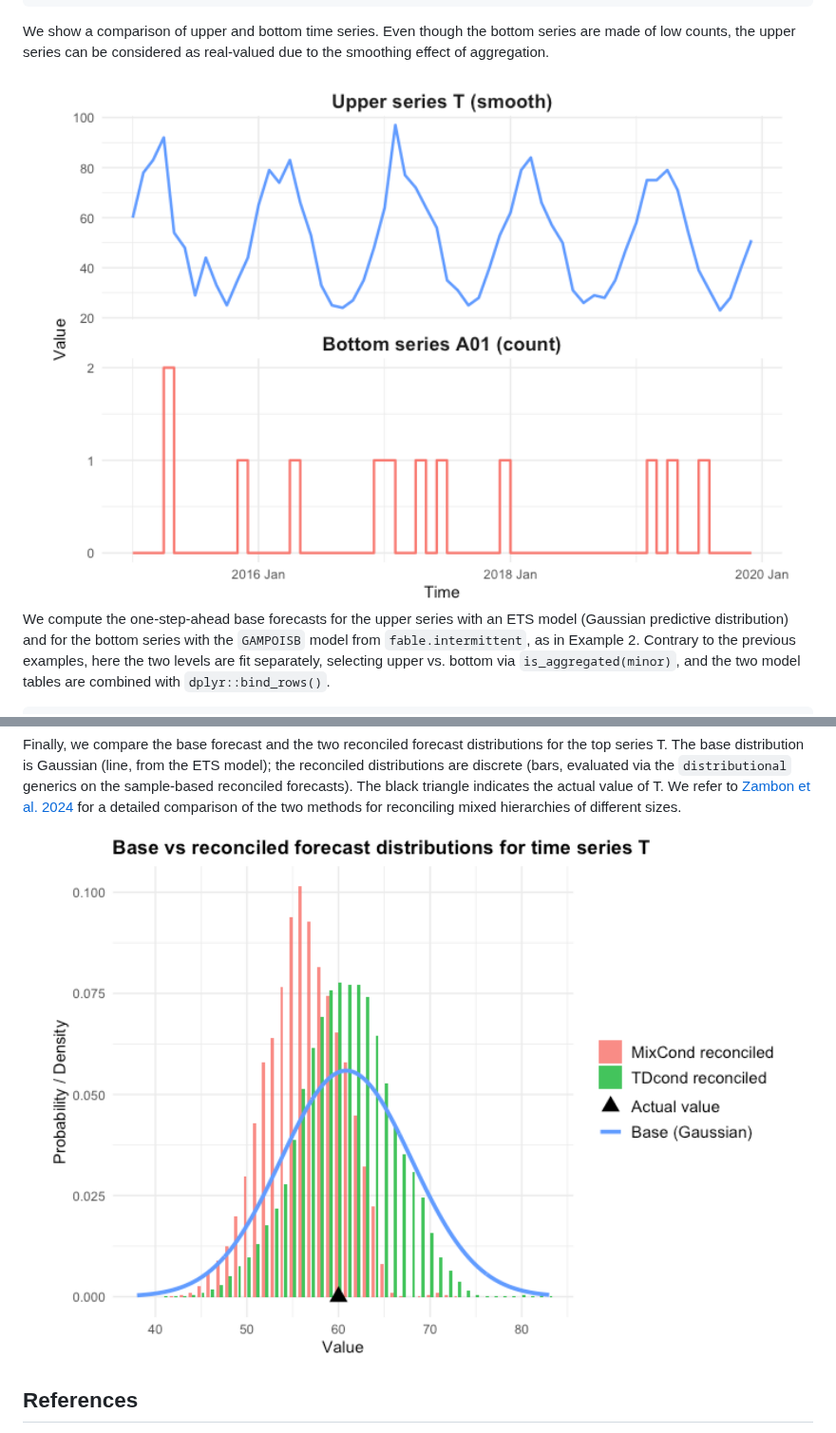
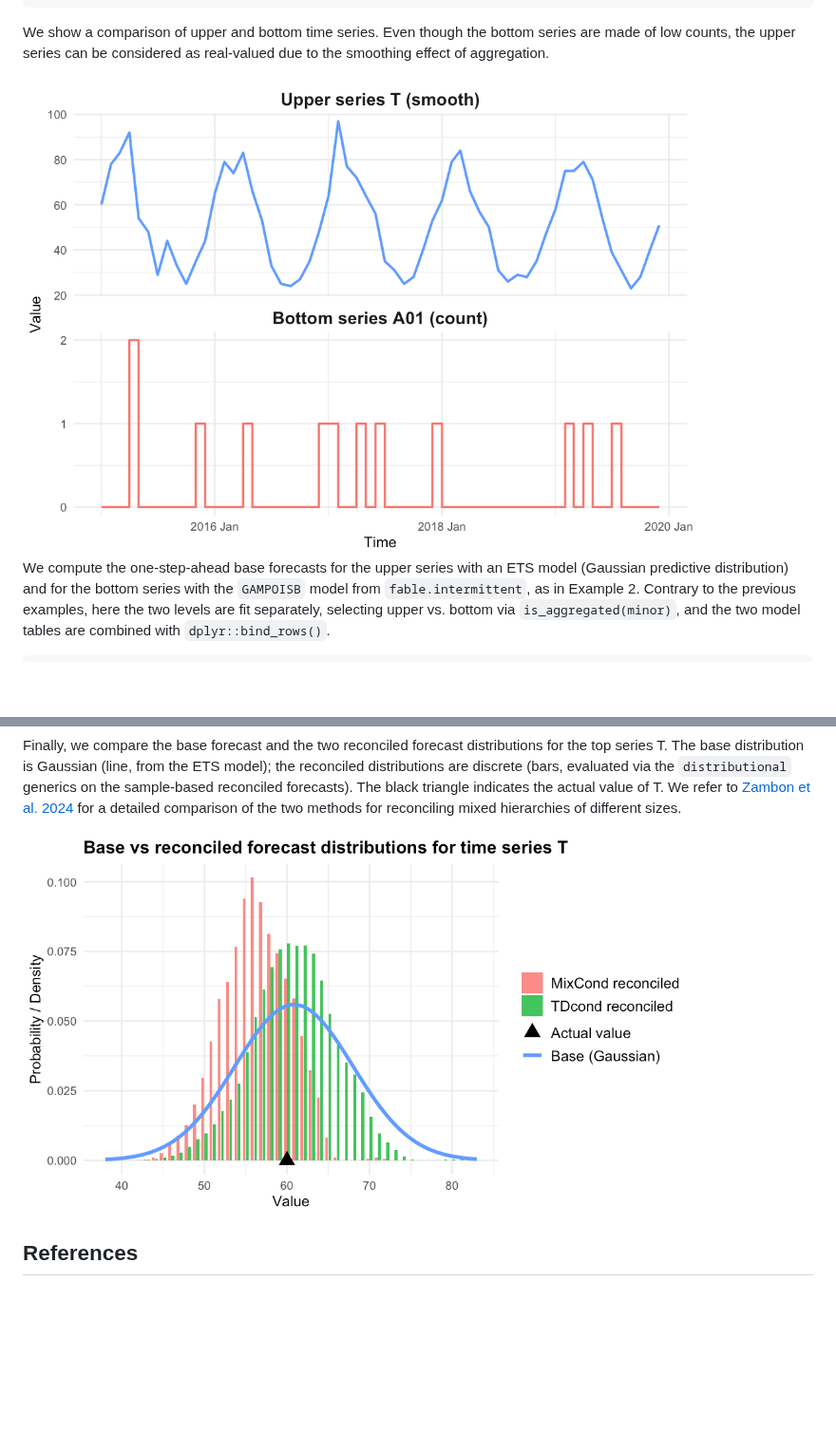
Before and after one commit to dazzimonti/fable.bayesRecon, a Markdown page: README.md, 2 parts joined by grey strips. Shown at 95% size. Drawn GitHub-style; pictures changed too: man/figures/README-unnamed-chunk-18-1.png, man/figures/README-unnamed-chunk-25-1.png; blank space fills up the shorter version.

```diff
--- a/README.md
+++ b/README.md
@@ -355,7 +355,7 @@ We show a comparison of upper and bottom time series. Even though the
 bottom series are made of low counts, the upper series can be considered
 as real-valued due to the smoothing effect of aggregation.
 
-<img src="man/figures/README-unnamed-chunk-18-1.png" alt="" width="100%" />
+<img src="man/figures/README-unnamed-chunk-18-1.png" alt="" width="85%" style="display: block; margin: auto;" />
 
 We compute the one-step-ahead base forecasts for the upper series with
 an ETS model (Gaussian predictive distribution) and for the bottom
@@ -435,7 +435,7 @@ al. 2024](https://proceedings.mlr.press/v244/zambon24a.html) for a
 detailed comparison of the two methods for reconciling mixed hierarchies
 of different sizes.
 
-<img src="man/figures/README-unnamed-chunk-25-1.png" alt="" width="100%" />
+<img src="man/figures/README-unnamed-chunk-25-1.png" alt="" width="85%" style="display: block; margin: auto;" />
 
 ## References
 
```
Also changed, not shown: other parts of README.md (+2 -2 lines), man/figures/README-unnamed-chunk-15-1.png, man/figures/README-unnamed-chunk-7-1.png, 1 other file.
